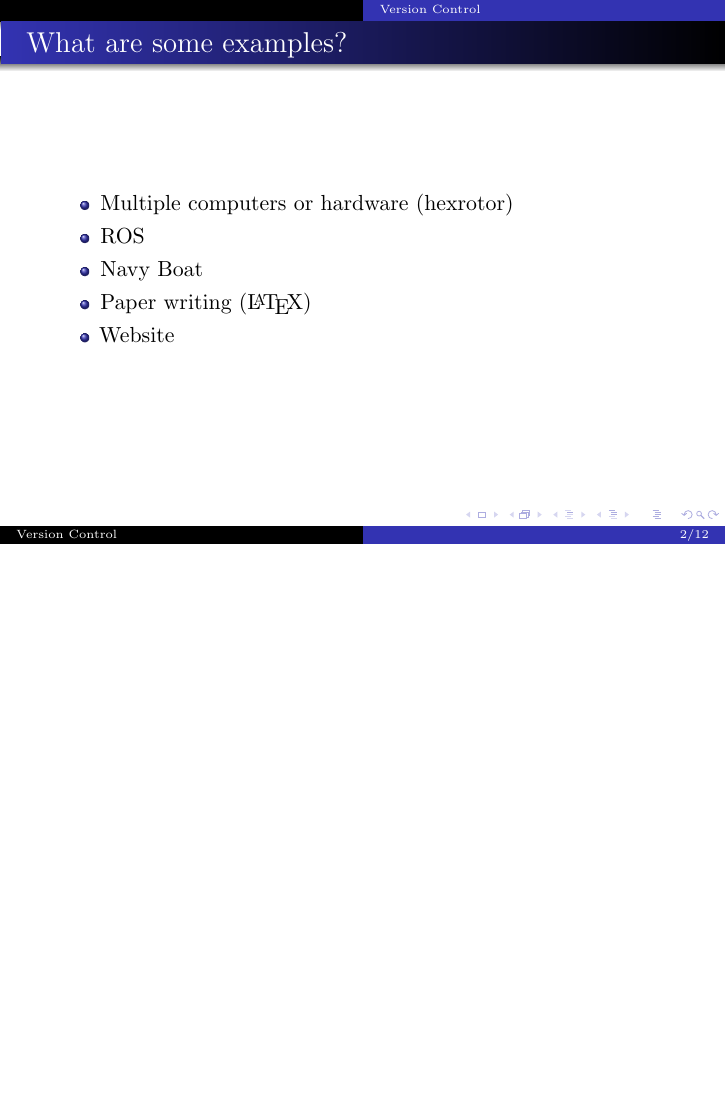
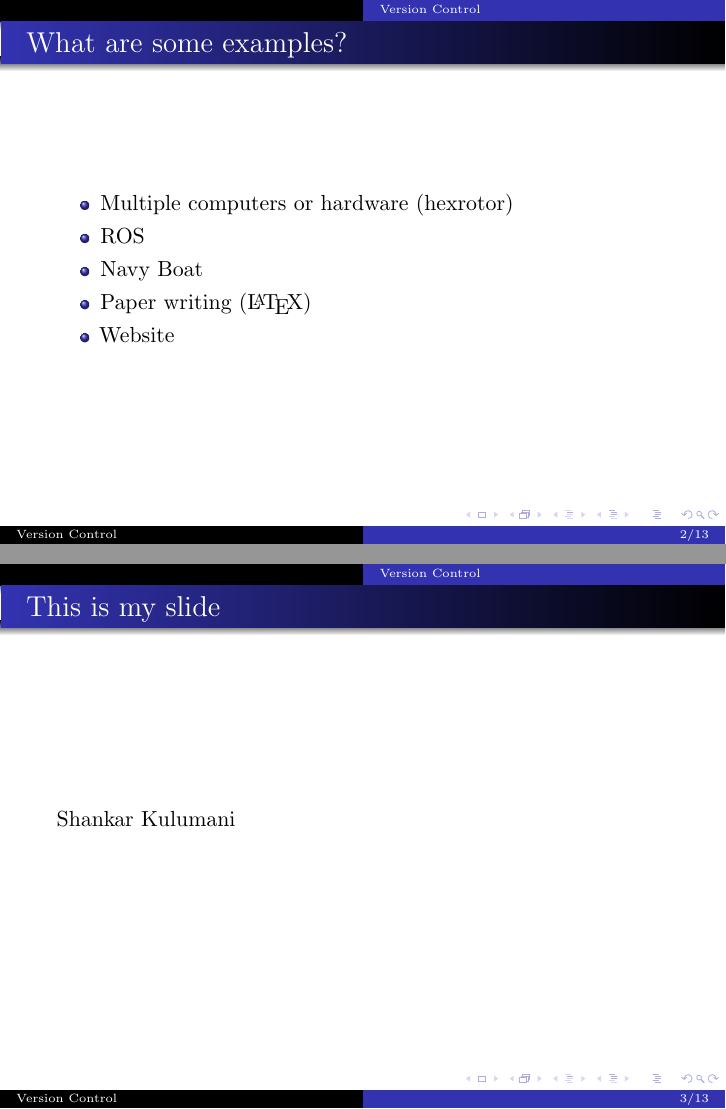
Before and after one commit to skulumani/git_seminar, LaTeX slides (presentation.tex): page 6 of 21 before the commit and pages 6 and 7 of 22 after it, the two joined at a grey line, the shorter picture padded with empty space. Compiled offline with pdfLaTeX.

Commit message:
Added a new slide with my name

```diff
--- a/presentation.tex
+++ b/presentation.tex
@@ -107,6 +107,10 @@
 \end{itemize}
 }
 \end{frame}%--------------------------------------------%
+
+\begin{frame}{This is my slide}
+    Shankar Kulumani
+\end{frame}
 
 \begin{frame}{Version Control Software}%--------------------------------------------%
 \begin{columns}
```
